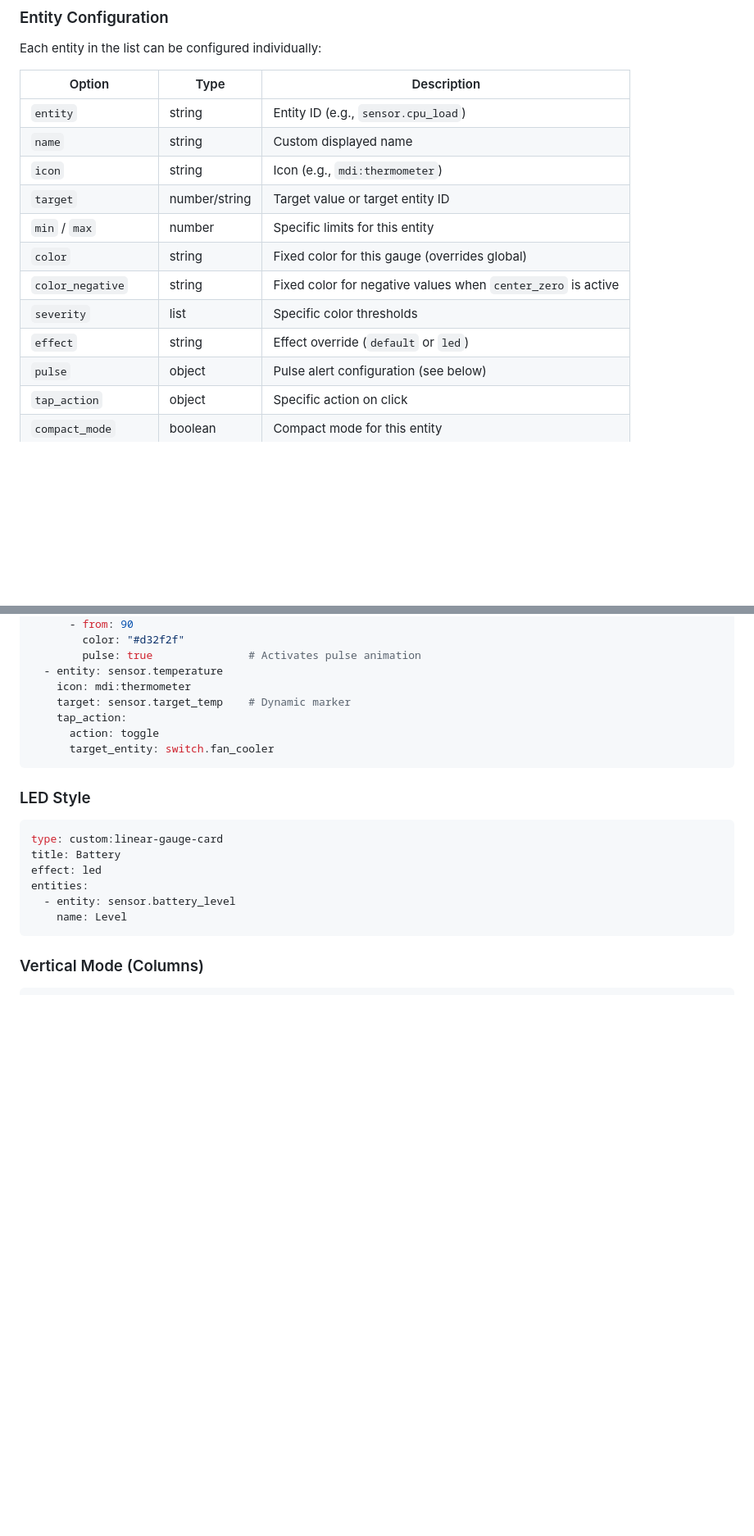
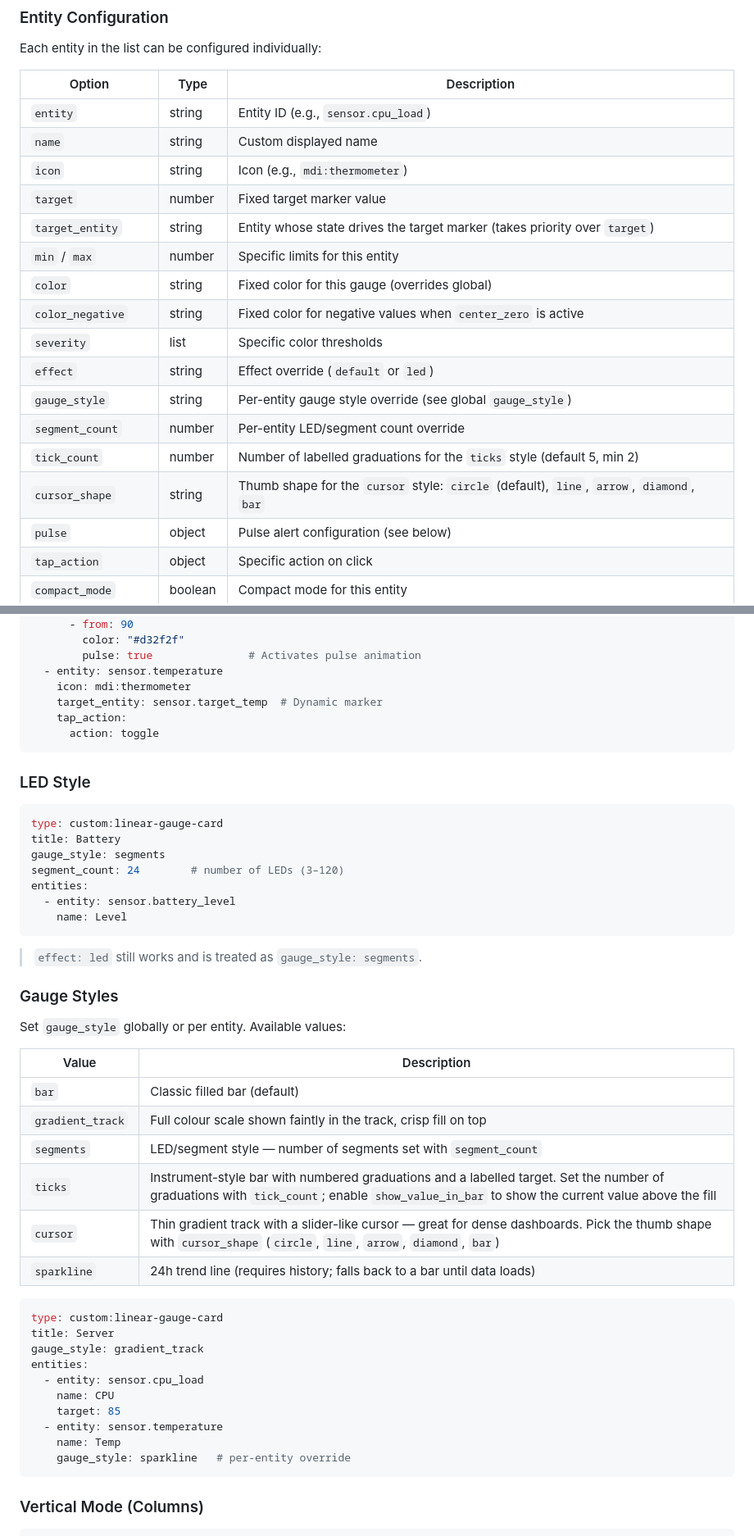
Before and after one commit to guiohm79/jaugeLineaire, a Markdown page: README.md, 2 parts joined by grey strips. Shown: that part at 82% size. Rendered like a GitHub page; blank space fills up the shorter version.

````diff
--- a/README.md
+++ b/README.md
@@ -111,12 +117,17 @@ Each entity in the list can be configured individually:
 | `entity` | string | Entity ID (e.g., `sensor.cpu_load`) |
 | `name` | string | Custom displayed name |
 | `icon` | string | Icon (e.g., `mdi:thermometer`) |
-| `target` | number/string | Target value or target entity ID |
+| `target` | number | Fixed target marker value |
+| `target_entity` | string | Entity whose state drives the target marker (takes priority over `target`) |
 | `min` / `max` | number | Specific limits for this entity |
 | `color` | string | Fixed color for this gauge (overrides global) |
 | `color_negative` | string | Fixed color for negative values when `center_zero` is active |
 | `severity` | list | Specific color thresholds |
 | `effect` | string | Effect override (`default` or `led`) |
+| `gauge_style` | string | Per-entity gauge style override (see global `gauge_style`) |
+| `segment_count` | number | Per-entity LED/segment count override |
+| `tick_count` | number | Number of labelled graduations for the `ticks` style (default 5, min 2) |
+| `cursor_shape` | string | Thumb shape for the `cursor` style: `circle` (default), `line`, `arrow`, `diamond`, `bar` |
 | `pulse` | object | Pulse alert configuration (see below) |
 | `tap_action` | object | Specific action on click |
 | `compact_mode` | boolean | Compact mode for this entity |
@@ -192,10 +214,9 @@ entities:
         pulse: true               # Activates pulse animation
   - entity: sensor.temperature
     icon: mdi:thermometer
-    target: sensor.target_temp    # Dynamic marker
+    target_entity: sensor.target_temp  # Dynamic marker
     tap_action:
       action: toggle
-      target_entity: switch.fan_cooler
 ```
 
 ### LED Style
@@ -203,10 +224,39 @@ entities:
 ```yaml
 type: custom:linear-gauge-card
 title: Battery
-effect: led
+gauge_style: segments
+segment_count: 24        # number of LEDs (3–120)
 entities:
   - entity: sensor.battery_level
     name: Level
+```
+
+> `effect: led` still works and is treated as `gauge_style: segments`.
+
+### Gauge Styles
+
+Set `gauge_style` globally or per entity. Available values:
+
+| Value | Description |
+|---|---|
+| `bar` | Classic filled bar (default) |
+| `gradient_track` | Full colour scale shown faintly in the track, crisp fill on top |
+| `segments` | LED/segment style — number of segments set with `segment_count` |
+| `ticks` | Instrument-style bar with numbered graduations and a labelled target. Set the number of graduations with `tick_count`; enable `show_value_in_bar` to show the current value above the fill |
+| `cursor` | Thin gradient track with a slider-like cursor — great for dense dashboards. Pick the thumb shape with `cursor_shape` (`circle`, `line`, `arrow`, `diamond`, `bar`) |
+| `sparkline` | 24h trend line (requires history; falls back to a bar until data loads) |
+
+```yaml
+type: custom:linear-gauge-card
+title: Server
+gauge_style: gradient_track
+entities:
+  - entity: sensor.cpu_load
+    name: CPU
+    target: 85
+  - entity: sensor.temperature
+    name: Temp
+    gauge_style: sparkline   # per-entity override
 ```
 
 ### Vertical Mode (Columns)
````
Also changed, not shown: other parts of README.md (+26 -5 lines), CHANGELOG.md (added, +42 -0 lines), exemple5.png (added), exemple6.png (added), 3 other files.
